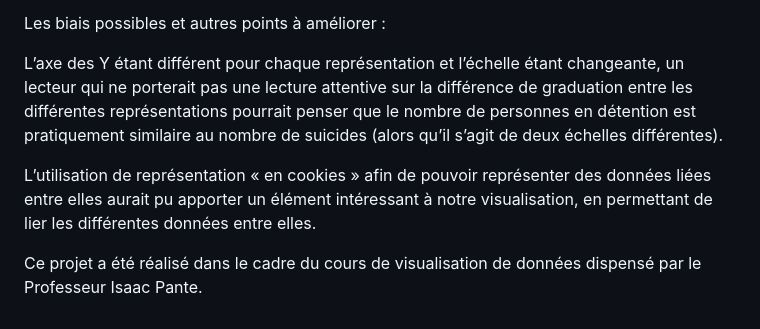
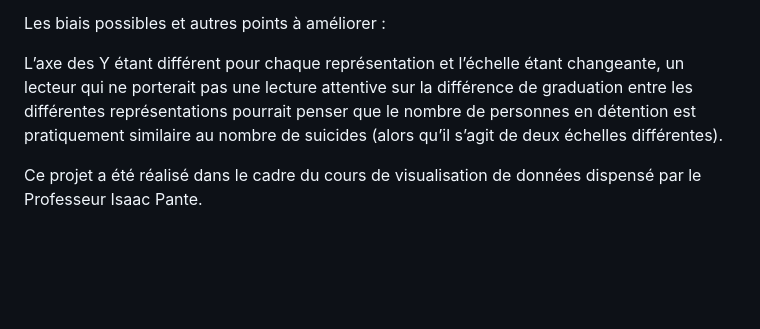
Before and after one commit to ln2troie/Situation-carcerale-en-Suisse, a Markdown page: README.md, the part around the change. Drawn GitHub-style; blank space fills up the shorter version.

Commit message:
README - Corrections

```diff
--- a/README.md
+++ b/README.md
@@ -72,6 +72,4 @@ Les biais possibles et autres points à améliorer :
 
 L’axe des Y étant différent pour chaque représentation et l’échelle étant changeante, un lecteur qui ne porterait pas une lecture attentive sur la différence de graduation entre les différentes représentations pourrait penser que le nombre de personnes en détention est pratiquement similaire au nombre de suicides (alors qu’il s’agit de deux échelles différentes).
 
-L’utilisation de représentation « en cookies » afin de pouvoir représenter des données liées entre elles aurait pu apporter un élément intéressant à notre visualisation, en permettant de lier les différentes données entre elles.
-
 Ce projet a été réalisé dans le cadre du cours de visualisation de données dispensé par le Professeur Isaac Pante.
```
